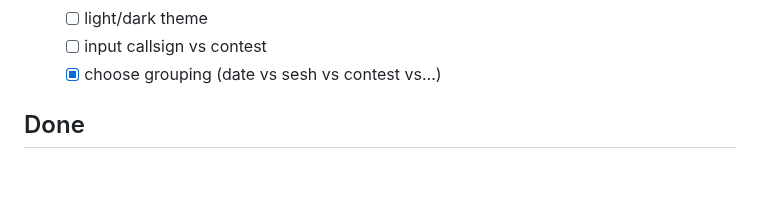
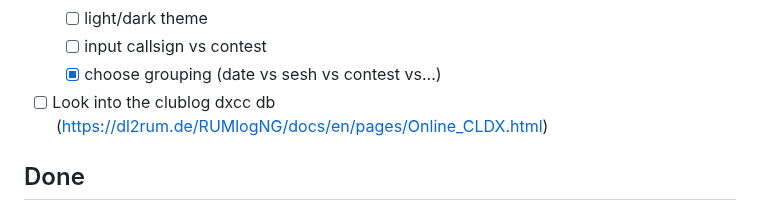
Before and after one commit to PiTiLeZarD/down-the-log, a Markdown page: TODO.md, the part around the change. Drawn GitHub-style; blank space fills up the shorter version.

Commit message:
todolist update

```diff
--- a/TODO.md
+++ b/TODO.md
@@ -60,6 +60,7 @@ This is the rough todolist I want to work on.
     -   [ ] light/dark theme
     -   [ ] input callsign vs contest
     -   [x] choose grouping (date vs sesh vs contest vs...)
+-   [ ] Look into the clublog dxcc db (https://dl2rum.de/RUMlogNG/docs/en/pages/Online_CLDX.html)
 
 ## Done
 
```
